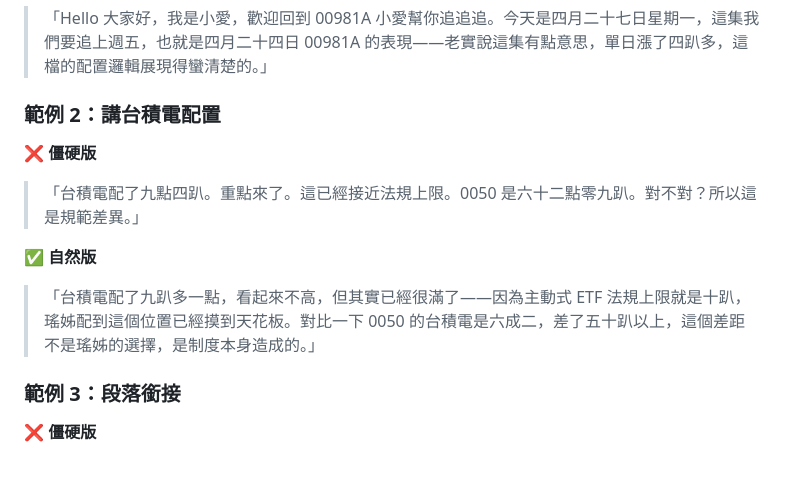
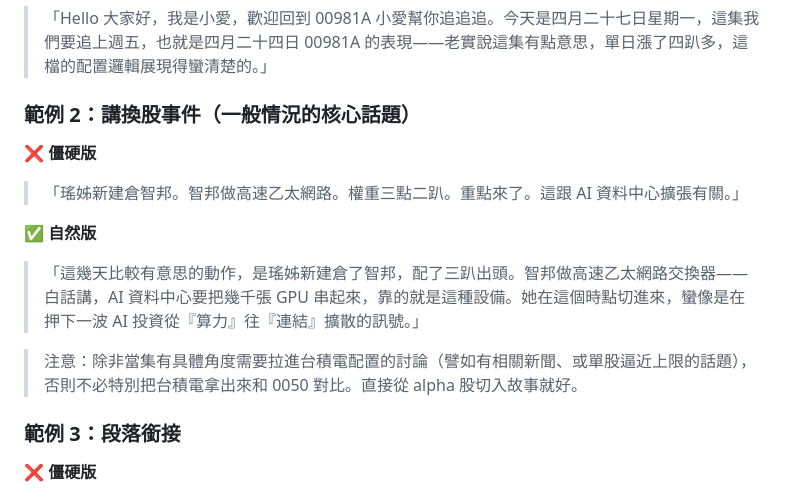
Before and after one commit to lovemg755-cmyk/00981a-podcast, a Markdown page: src/script/prompt_template.md, the part around one of its changes. GitHub-like rendering; blank space fills up the shorter version.

```diff
--- a/src/script/prompt_template.md
+++ b/src/script/prompt_template.md
@@ -103,13 +103,15 @@
 ✅ **自然版**（清楚區分今天與交易日）
 > 「Hello 大家好，我是小愛，歡迎回到 00981A 小愛幫你追追追。今天是四月二十七日星期一，這集我們要追上週五，也就是四月二十四日 00981A 的表現——老實說這集有點意思，單日漲了四趴多，這檔的配置邏輯展現得蠻清楚的。」
 
-### 範例 2：講台積電配置
+### 範例 2：講換股事件（一般情況的核心話題）
 
 ❌ **僵硬版**
-> 「台積電配了九點四趴。重點來了。這已經接近法規上限。0050 是六十二點零九趴。對不對？所以這是規範差異。」
+> 「瑤姊新建倉智邦。智邦做高速乙太網路。權重三點二趴。重點來了。這跟 AI 資料中心擴張有關。」
 
 ✅ **自然版**
-> 「台積電配了九趴多一點，看起來不高，但其實已經很滿了——因為主動式 ETF 法規上限就是十趴，瑤姊配到這個位置已經摸到天花板。對比一下 0050 的台積電是六成二，差了五十趴以上，這個差距不是瑤姊的選擇，是制度本身造成的。」
+> 「這幾天比較有意思的動作，是瑤姊新建倉了智邦，配了三趴出頭。智邦做高速乙太網路交換器——白話講，AI 資料中心要把幾千張 GPU 串起來，靠的就是這種設備。她在這個時點切進來，蠻像是在押下一波 AI 投資從『算力』往『連結』擴散的訊號。」
+
+> 注意：除非當集有具體角度需要拉進台積電配置的討論（譬如有相關新聞、或單股逼近上限的話題），否則不必特別把台積電拿出來和 0050 對比。直接從 alpha 股切入故事就好。
 
 ### 範例 3：段落銜接
 
```
Also changed, not shown: other parts of src/script/prompt_template.md (+32 -19 lines).
